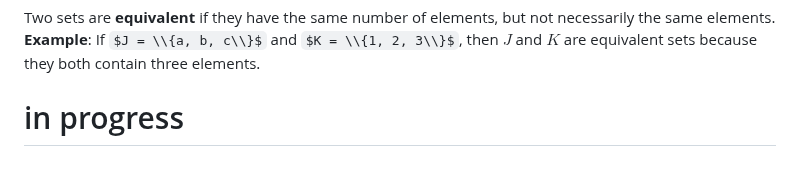
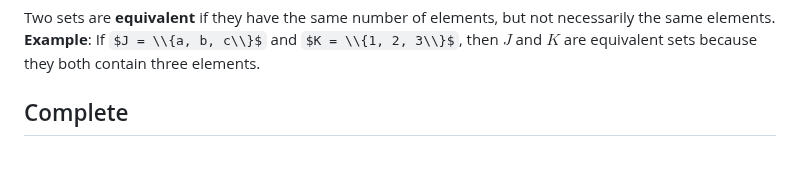
Before and after one commit to GitKaran4723/discreteStructure, a Markdown page: notes/Fundamentals of Set theory.md, the part around the change. Rendered like a GitHub page; some formulas as TeX source.

```diff
--- a/notes/Fundamentals of Set theory.md
+++ b/notes/Fundamentals of Set theory.md
@@ -167,4 +167,4 @@ Two sets are said to be **equal** if they contain exactly the same elements.
 Two sets are **equivalent** if they have the same number of elements, but not necessarily the same elements.
 **Example**: If $J = \\{a, b, c\\}$ and $K = \\{1, 2, 3\\}$, then $J$ and $K$ are equivalent sets because they both contain three elements.
 
-# in progress
+## Complete
```
